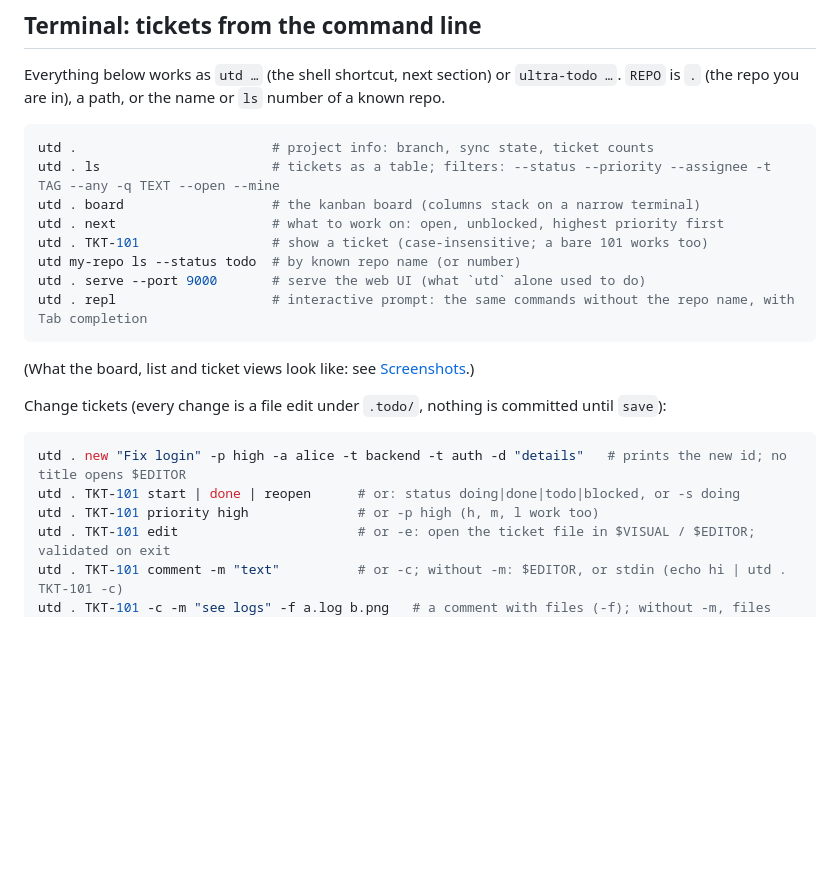
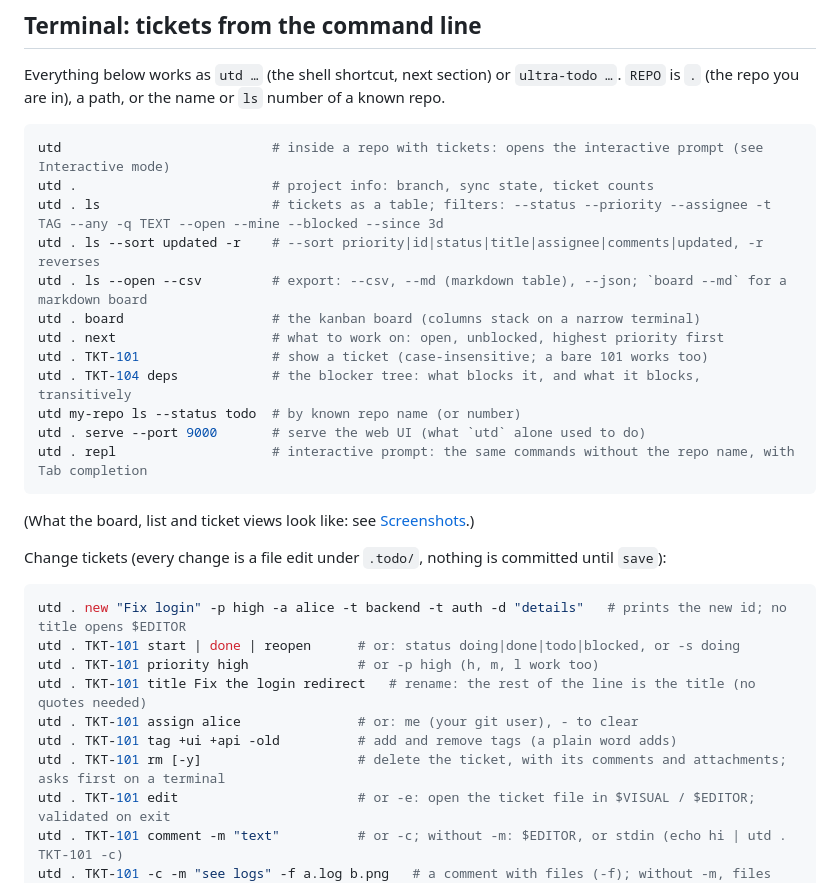
Before and after one commit to YoavKo/ultra-todo, a Markdown page: README.md, the part around one of its changes. Rendered like a GitHub page; blank space fills up the shorter version.

````diff
--- a/README.md
+++ b/README.md
@@ -103,11 +103,15 @@ Everything below works as `utd …` (the shell shortcut, next section) or `ultra
 `REPO` is `.` (the repo you are in), a path, or the name or `ls` number of a known repo.
 
 ```bash
+utd                           # inside a repo with tickets: opens the interactive prompt (see Interactive mode)
 utd .                         # project info: branch, sync state, ticket counts
-utd . ls                      # tickets as a table; filters: --status --priority --assignee -t TAG --any -q TEXT --open --mine
+utd . ls                      # tickets as a table; filters: --status --priority --assignee -t TAG --any -q TEXT --open --mine --blocked --since 3d
+utd . ls --sort updated -r    # --sort priority|id|status|title|assignee|comments|updated, -r reverses
+utd . ls --open --csv         # export: --csv, --md (markdown table), --json; `board --md` for a markdown board
 utd . board                   # the kanban board (columns stack on a narrow terminal)
 utd . next                    # what to work on: open, unblocked, highest priority first
 utd . TKT-101                 # show a ticket (case-insensitive; a bare 101 works too)
+utd . TKT-104 deps            # the blocker tree: what blocks it, and what it blocks, transitively
 utd my-repo ls --status todo  # by known repo name (or number)
 utd . serve --port 9000       # serve the web UI (what `utd` alone used to do)
 utd . repl                    # interactive prompt: the same commands without the repo name, with Tab completion
@@ -121,6 +125,10 @@ Change tickets (every change is a file edit under `.todo/`, nothing is committed
 utd . new "Fix login" -p high -a alice -t backend -t auth -d "details"   # prints the new id; no title opens $EDITOR
 utd . TKT-101 start | done | reopen      # or: status doing|done|todo|blocked, or -s doing
 utd . TKT-101 priority high              # or -p high (h, m, l work too)
+utd . TKT-101 title Fix the login redirect   # rename: the rest of the line is the title (no quotes needed)
+utd . TKT-101 assign alice               # or: me (your git user), - to clear
+utd . TKT-101 tag +ui +api -old          # add and remove tags (a plain word adds)
+utd . TKT-101 rm [-y]                    # delete the ticket, with its comments and attachments; asks first on a terminal
 utd . TKT-101 edit                       # or -e: open the ticket file in $VISUAL / $EDITOR; validated on exit
 utd . TKT-101 comment -m "text"          # or -c; without -m: $EDITOR, or stdin (echo hi | utd . TKT-101 -c)
 utd . TKT-101 -c -m "see logs" -f a.log b.png   # a comment with files (-f); without -m, files only
````
Also changed, not shown: other parts of README.md (+16 -8 lines), PLAN.md (+4 -2 lines), docs/screenshots/cli-repl.png, 6 other files.
